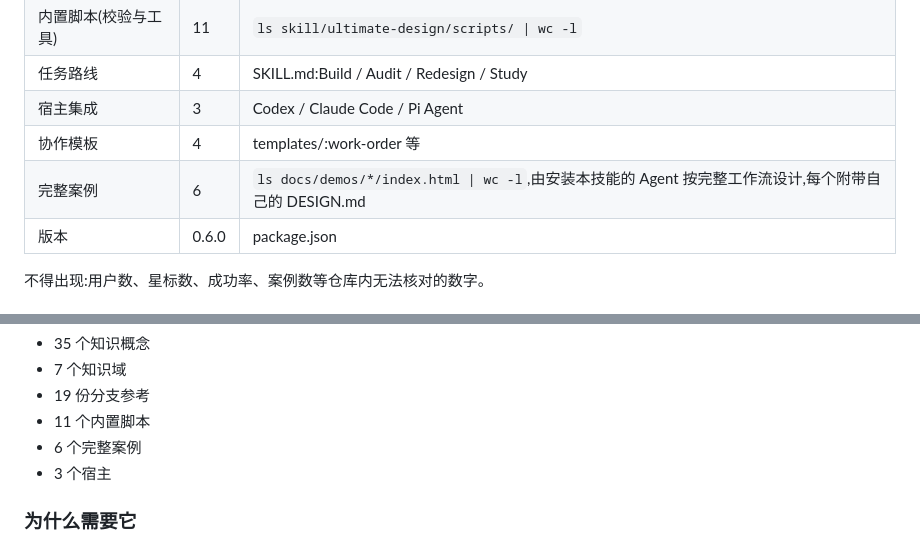
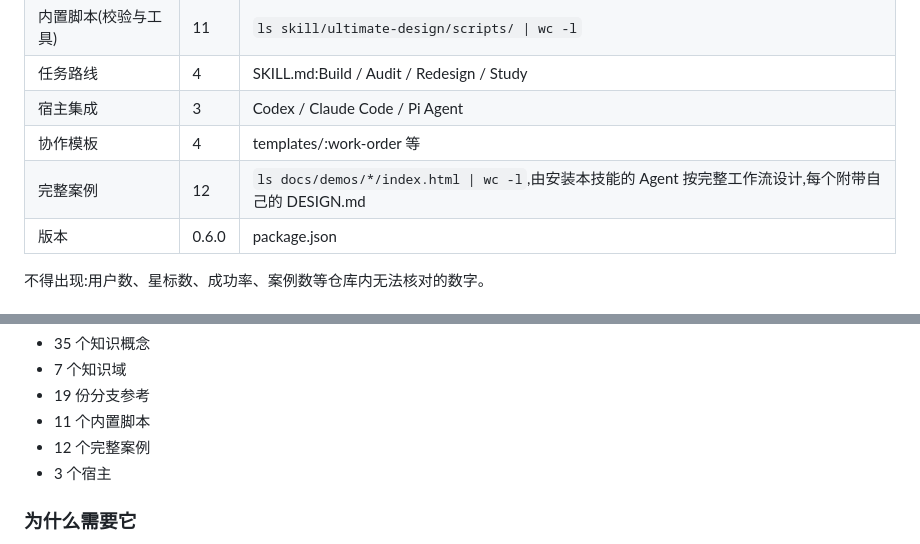
Before and after one commit to aa2246740/ultimate-design, a Markdown page: docs/CONTENT.md, 2 parts joined by grey strips. Rendered like a GitHub page.

```diff
--- a/docs/CONTENT.md
+++ b/docs/CONTENT.md
@@ -21,7 +21,7 @@
 | 任务路线 | 4 | SKILL.md:Build / Audit / Redesign / Study |
 | 宿主集成 | 3 | Codex / Claude Code / Pi Agent |
 | 协作模板 | 4 | templates/:work-order 等 |
-| 完整案例 | 6 | `ls docs/demos/*/index.html \| wc -l`,由安装本技能的 Agent 按完整工作流设计,每个附带自己的 DESIGN.md |
+| 完整案例 | 12 | `ls docs/demos/*/index.html \| wc -l`,由安装本技能的 Agent 按完整工作流设计,每个附带自己的 DESIGN.md |
 | 版本 | 0.6.0 | package.json |
 
 不得出现:用户数、星标数、成功率、案例数等仓库内无法核对的数字。
@@ -51,7 +51,7 @@ Kicker 徽标:`Agent Skill · v0.6.0 · MIT`
 - 7 个知识域
 - 19 份分支参考
 - 11 个内置脚本
-- 6 个完整案例
+- 12 个完整案例
 - 3 个宿主
 
 ### 为什么需要它
```
Also changed, not shown: other parts of docs/CONTENT.md (+10 -4 lines), docs/DESIGN.md (+10 -9 lines), research/site-run-2026-08-12.md (+26 -5 lines).
